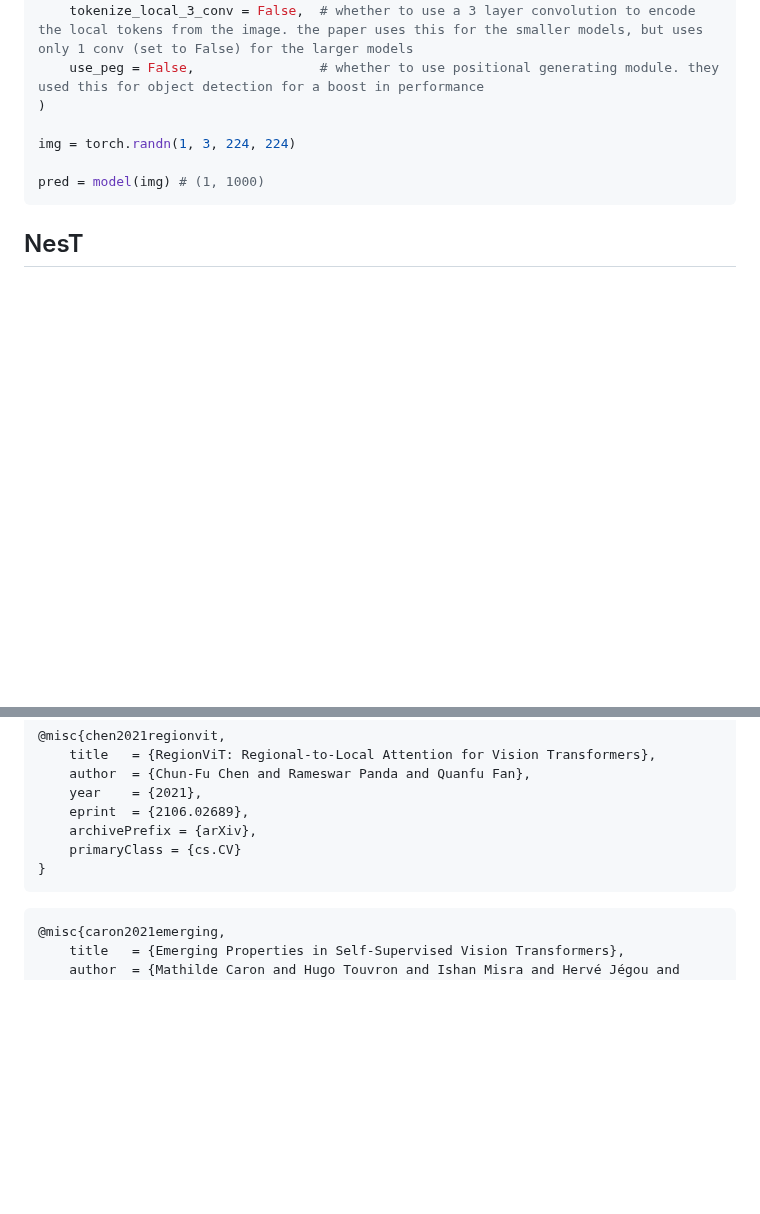
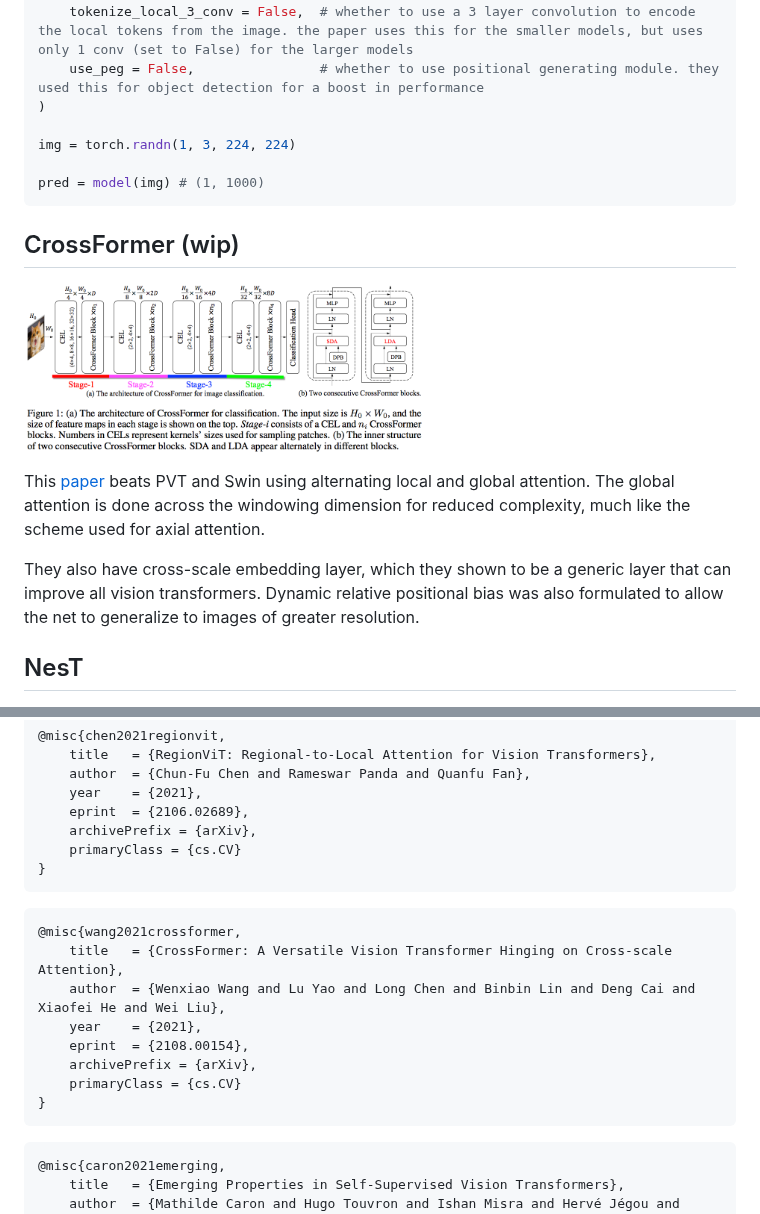
Before and after one commit to lucidrains/vit-pytorch, a Markdown page: README.md, 2 parts joined by grey strips. Rendered like a GitHub page; pictures changed too: images/crossformer.png (added); blank space fills up the shorter version.

Commit message:
intent to add

````diff
--- a/README.md
+++ b/README.md
@@ -492,6 +492,14 @@ img = torch.randn(1, 3, 224, 224)
 
 pred = model(img) # (1, 1000)
 ```
+
+## CrossFormer (wip)
+
+<img src="./images/crossformer.png" width="400px"></img>
+
+This <a href="https://arxiv.org/abs/2108.00154">paper</a> beats PVT and Swin using alternating local and global attention. The global attention is done across the windowing dimension for reduced complexity, much like the scheme used for axial attention.
+
+They also have cross-scale embedding layer, which they shown to be a generic layer that can improve all vision transformers. Dynamic relative positional bias was also formulated to allow the net to generalize to images of greater resolution.
 
 ## NesT
 
@@ -1046,6 +1054,17 @@ Coming from computer vision and new to transformers? Here are some resources tha
 ```
 
 ```bibtex
+@misc{wang2021crossformer,
+    title   = {CrossFormer: A Versatile Vision Transformer Hinging on Cross-scale Attention},
+    author  = {Wenxiao Wang and Lu Yao and Long Chen and Binbin Lin and Deng Cai and Xiaofei He and Wei Liu},
+    year    = {2021},
+    eprint  = {2108.00154},
+    archivePrefix = {arXiv},
+    primaryClass = {cs.CV}
+}
+```
+
+```bibtex
 @misc{caron2021emerging,
     title   = {Emerging Properties in Self-Supervised Vision Transformers},
     author  = {Mathilde Caron and Hugo Touvron and Ishan Misra and Hervé Jégou and Julien Mairal and Piotr Bojanowski and Armand Joulin},
````
